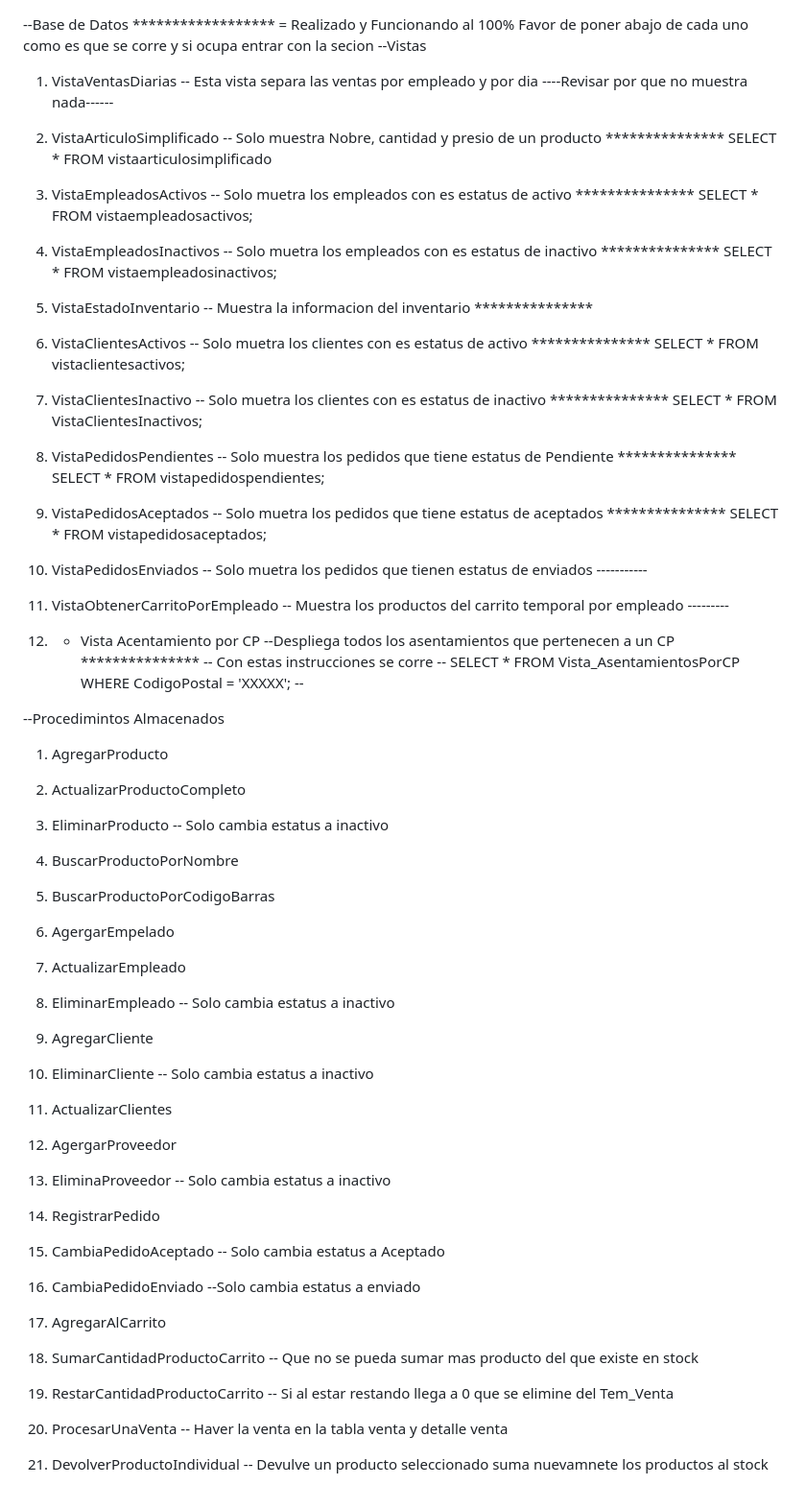
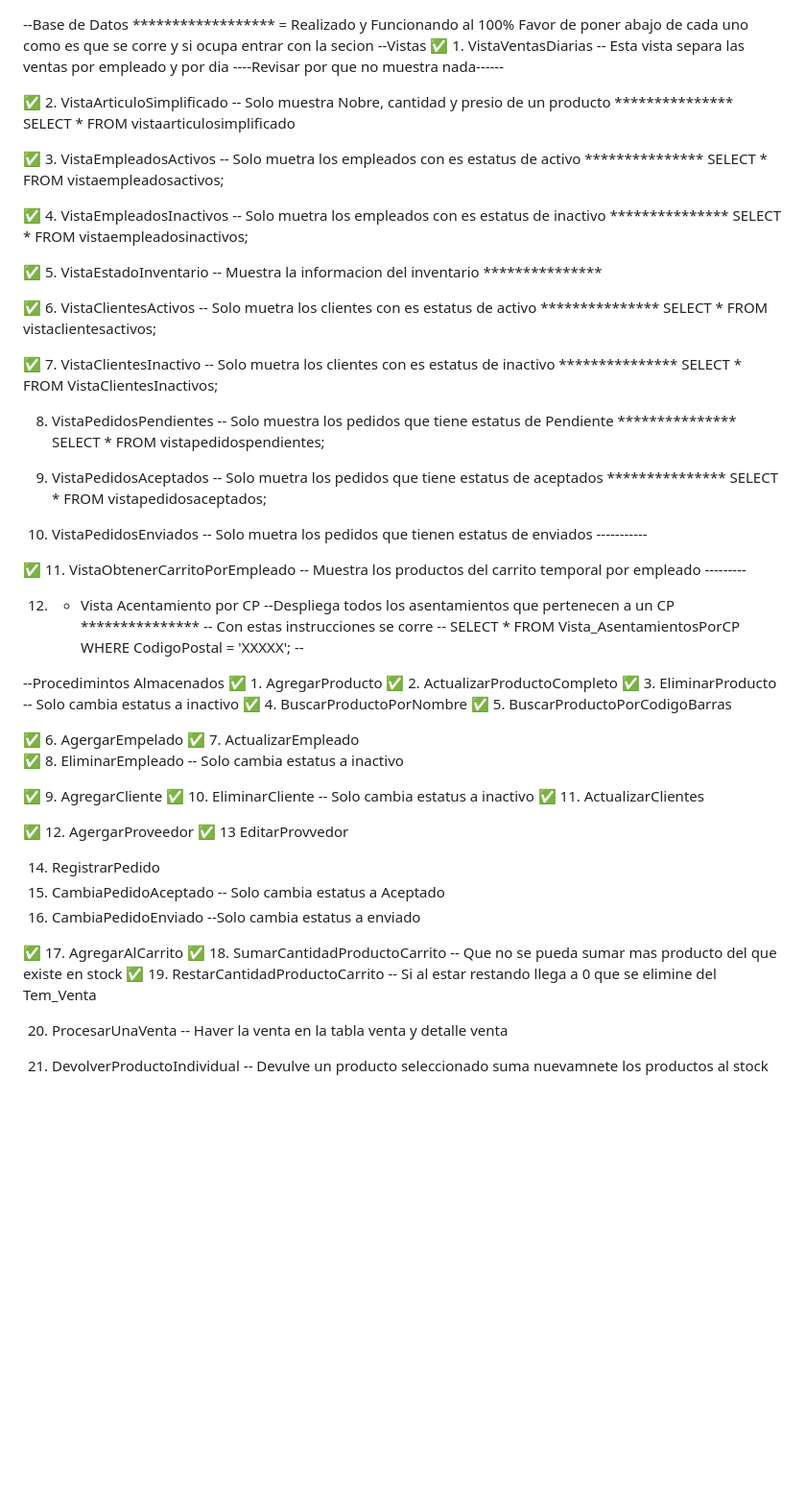
Before and after one commit to Katia-Alcocer/ProyectoCompartido, a Markdown page: README.md, the part around one of its changes. Shown at 96% size. GitHub-like rendering; blank space fills up the shorter version.

```diff
--- a/README.md
+++ b/README.md
@@ -2,23 +2,23 @@
  ****************** = Realizado y Funcionando al 100%
 Favor de poner abajo de cada uno como es que se corre y si ocupa entrar con la secion
 --Vistas
-1. VistaVentasDiarias -- Esta vista separa las ventas por empleado y por dia ----Revisar por que no muestra nada------
+✅️ 1. VistaVentasDiarias -- Esta vista separa las ventas por empleado y por dia ----Revisar por que no muestra nada------
 
-2. VistaArticuloSimplificado -- Solo muestra Nobre, cantidad y presio de un producto ***************
+✅️ 2. VistaArticuloSimplificado -- Solo muestra Nobre, cantidad y presio de un producto ***************
 SELECT * FROM vistaarticulosimplificado
 
-3. VistaEmpleadosActivos -- Solo muetra los empleados con es estatus de activo ***************
+✅️ 3. VistaEmpleadosActivos -- Solo muetra los empleados con es estatus de activo ***************
 SELECT * FROM vistaempleadosactivos;
 
-4. VistaEmpleadosInactivos -- Solo muetra los empleados con es estatus de inactivo ***************
+✅️ 4. VistaEmpleadosInactivos -- Solo muetra los empleados con es estatus de inactivo ***************
 SELECT * FROM vistaempleadosinactivos;
 
-5. VistaEstadoInventario -- Muestra la informacion del inventario ***************
+✅️ 5. VistaEstadoInventario -- Muestra la informacion del inventario ***************
 
-6. VistaClientesActivos -- Solo muetra los clientes con es estatus de activo ***************
+✅️ 6. VistaClientesActivos -- Solo muetra los clientes con es estatus de activo ***************
 SELECT * FROM vistaclientesactivos;
 
-7. VistaClientesInactivo -- Solo muetra los clientes con es estatus de inactivo ***************
+✅️ 7. VistaClientesInactivo -- Solo muetra los clientes con es estatus de inactivo ***************
 SELECT * FROM VistaClientesInactivos;
 
 
@@ -32,7 +32,7 @@ SELECT * FROM vistapedidosaceptados;
 
 10. VistaPedidosEnviados -- Solo muetra los pedidos que tienen estatus de enviados -----------
 
-11. VistaObtenerCarritoPorEmpleado -- Muestra los productos del carrito temporal por empleado ---------
+✅️ 11. VistaObtenerCarritoPorEmpleado -- Muestra los productos del carrito temporal por empleado ---------
 
 12. - Vista Acentamiento por CP --Despliega todos los asentamientos que pertenecen a un CP ***************
 -- Con estas instrucciones se corre --
@@ -42,30 +42,30 @@ WHERE CodigoPostal = 'XXXXX';
 --
 
 --Procedimintos Almacenados
-1. AgregarProducto
-2. ActualizarProductoCompleto
-3. EliminarProducto -- Solo cambia estatus a inactivo
-4. BuscarProductoPorNombre
-5. BuscarProductoPorCodigoBarras
+✅️ 1. AgregarProducto
+✅️ 2. ActualizarProductoCompleto
+✅️ 3. EliminarProducto -- Solo cambia estatus a inactivo
+✅️ 4. BuscarProductoPorNombre
+✅️ 5. BuscarProductoPorCodigoBarras
 
-6. AgergarEmpelado
-7. ActualizarEmpleado
-8. EliminarEmpleado -- Solo cambia estatus a inactivo
+✅️ 6. AgergarEmpelado
+✅️ 7. ActualizarEmpleado
+✅️ 8. EliminarEmpleado -- Solo cambia estatus a inactivo
 
-9. AgregarCliente
-10. EliminarCliente -- Solo cambia estatus a inactivo
-11. ActualizarClientes
+✅️ 9. AgregarCliente
+✅️ 10. EliminarCliente -- Solo cambia estatus a inactivo
+✅️ 11. ActualizarClientes
 
-12. AgergarProveedor
-13. EliminaProveedor -- Solo cambia estatus a inactivo
+✅️ 12. AgergarProveedor
+✅️ 13 EditarProvvedor
 
 14. RegistrarPedido
 15. CambiaPedidoAceptado -- Solo cambia estatus a Aceptado
 16. CambiaPedidoEnviado --Solo cambia estatus a enviado
 
-17. AgregarAlCarrito
-18. SumarCantidadProductoCarrito -- Que no se pueda sumar mas producto del que existe en stock
-19. RestarCantidadProductoCarrito -- Si al estar restando llega a 0 que se elimine del Tem_Venta
+✅️ 17. AgregarAlCarrito
+✅️ 18. SumarCantidadProductoCarrito -- Que no se pueda sumar mas producto del que existe en stock
+✅️ 19. RestarCantidadProductoCarrito -- Si al estar restando llega a 0 que se elimine del Tem_Venta
 
 20. ProcesarUnaVenta -- Haver la venta en la tabla venta y detalle venta
 
```
Also changed, not shown: other parts of README.md (+25 -30 lines).
